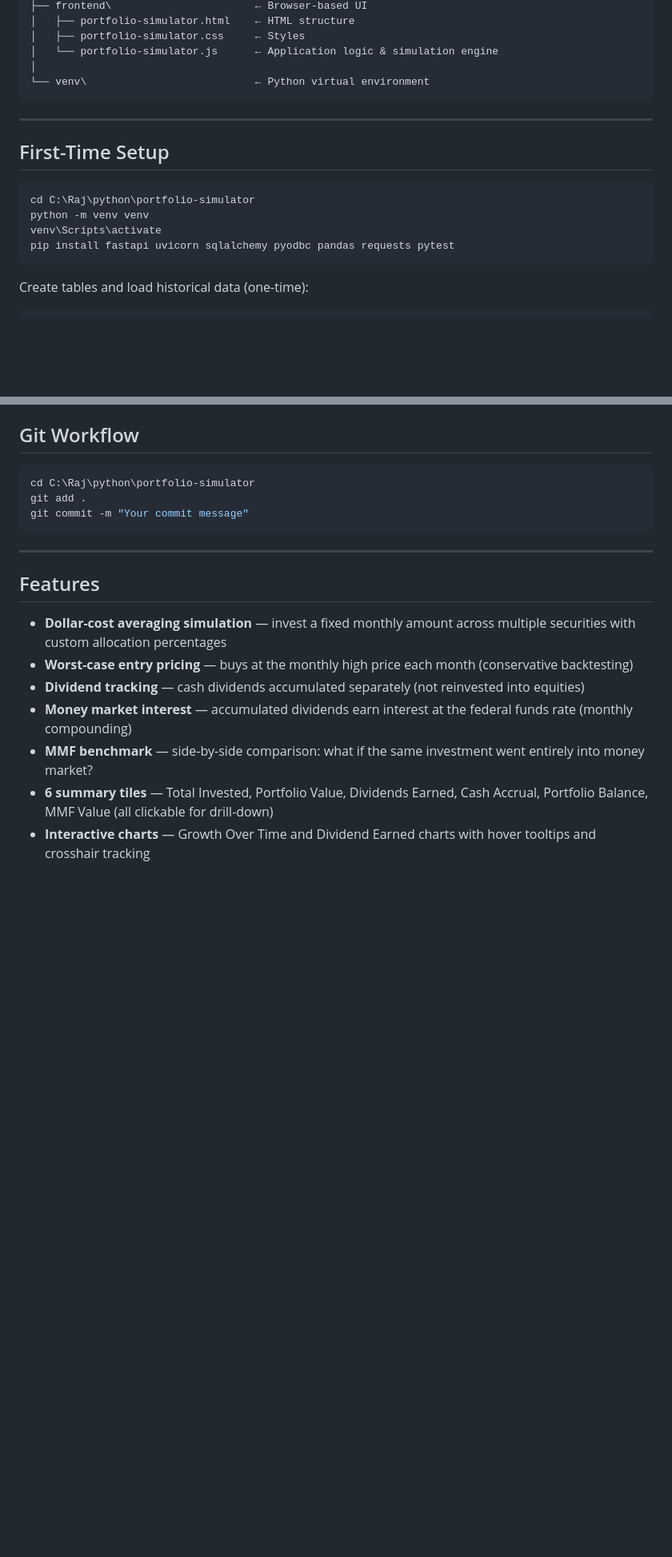
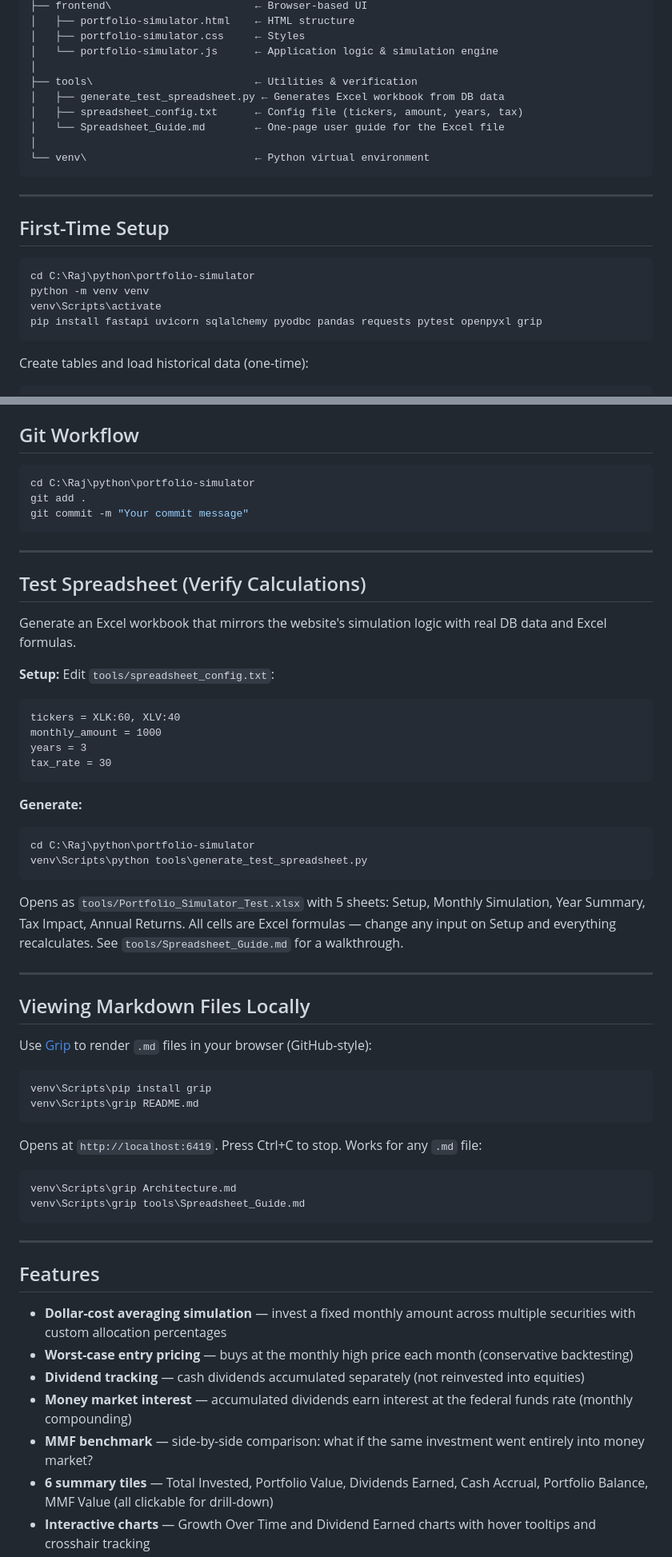
Before and after one commit to rajrathik/investsim, a Markdown page: README.md, 2 parts joined by grey strips. Shown at 80% size. Drawn GitHub-style; blank space fills up the shorter version.

Commit message:
Update README and Architecture docs with tools section
- README: add tools/ to directory tree, test spreadsheet usage,
  Grip markdown viewer instructions, new features listed
- Architecture: add tools module table, spreadsheet data flow,
  Excel verification and clickable modals to design decisions

Co-Authored-By: Claude Opus 4.6 <noreply@anthropic.com>

````diff
--- a/README.md
+++ b/README.md
@@ -37,6 +37,11 @@ C:\Raj\python\portfolio-simulator\
 │   ├── portfolio-simulator.css     ← Styles
 │   └── portfolio-simulator.js      ← Application logic & simulation engine
 │
+├── tools\                          ← Utilities & verification
+│   ├── generate_test_spreadsheet.py ← Generates Excel workbook from DB data
+│   ├── spreadsheet_config.txt      ← Config file (tickers, amount, years, tax)
+│   └── Spreadsheet_Guide.md        ← One-page user guide for the Excel file
+│
 └── venv\                           ← Python virtual environment
 ```
 
@@ -48,7 +53,7 @@ C:\Raj\python\portfolio-simulator\
 cd C:\Raj\python\portfolio-simulator
 python -m venv venv
 venv\Scripts\activate
-pip install fastapi uvicorn sqlalchemy pyodbc pandas requests pytest
+pip install fastapi uvicorn sqlalchemy pyodbc pandas requests pytest openpyxl grip
 ```
 
 Create tables and load historical data (one-time):
@@ -108,6 +113,44 @@ git commit -m "Your commit message"
 
 ---
 
+## Test Spreadsheet (Verify Calculations)
+
+Generate an Excel workbook that mirrors the website's simulation logic with real DB data and Excel formulas.
+
+**Setup:** Edit `tools/spreadsheet_config.txt`:
+```
+tickers = XLK:60, XLV:40
+monthly_amount = 1000
+years = 3
+tax_rate = 30
+```
+
+**Generate:**
+```bash
+cd C:\Raj\python\portfolio-simulator
+venv\Scripts\python tools\generate_test_spreadsheet.py
+```
+
+Opens as `tools/Portfolio_Simulator_Test.xlsx` with 5 sheets: Setup, Monthly Simulation, Year Summary, Tax Impact, Annual Returns. All cells are Excel formulas — change any input on Setup and everything recalculates. See `tools/Spreadsheet_Guide.md` for a walkthrough.
+
+---
+
+## Viewing Markdown Files Locally
+
+Use [Grip](https://github.com/joeyespo/grip) to render `.md` files in your browser (GitHub-style):
+
+```bash
+venv\Scripts\pip install grip
+venv\Scripts\grip README.md
+```
+Opens at `http://localhost:6419`. Press Ctrl+C to stop. Works for any `.md` file:
+```bash
+venv\Scripts\grip Architecture.md
+venv\Scripts\grip tools\Spreadsheet_Guide.md
+```
+
+---
+
 ## Features
 
 - **Dollar-cost averaging simulation** — invest a fixed monthly amount across multiple securities with custom allocation percentages
````
Also changed, not shown: other parts of README.md (+2 -0 lines), Architecture.md (+16 -0 lines).
